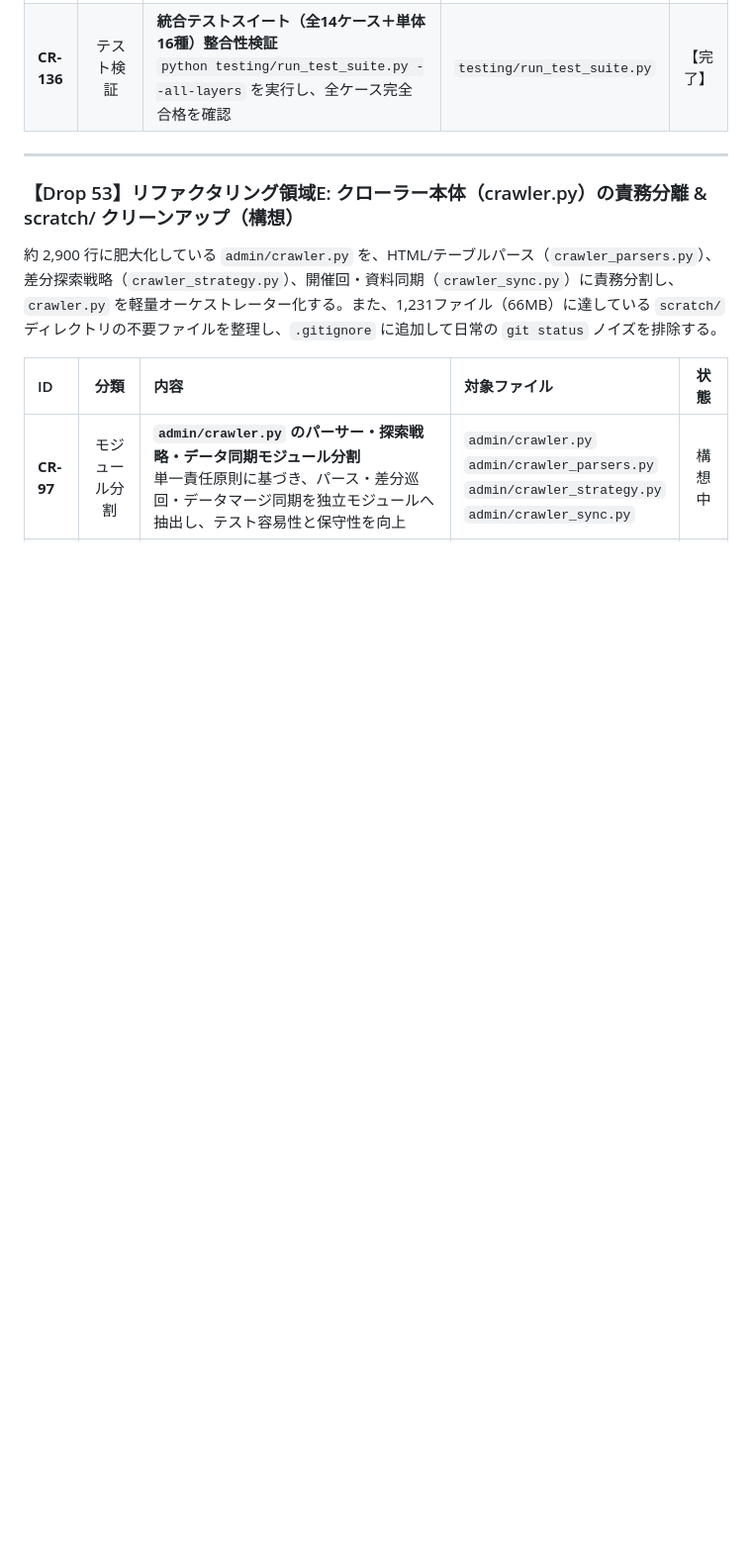
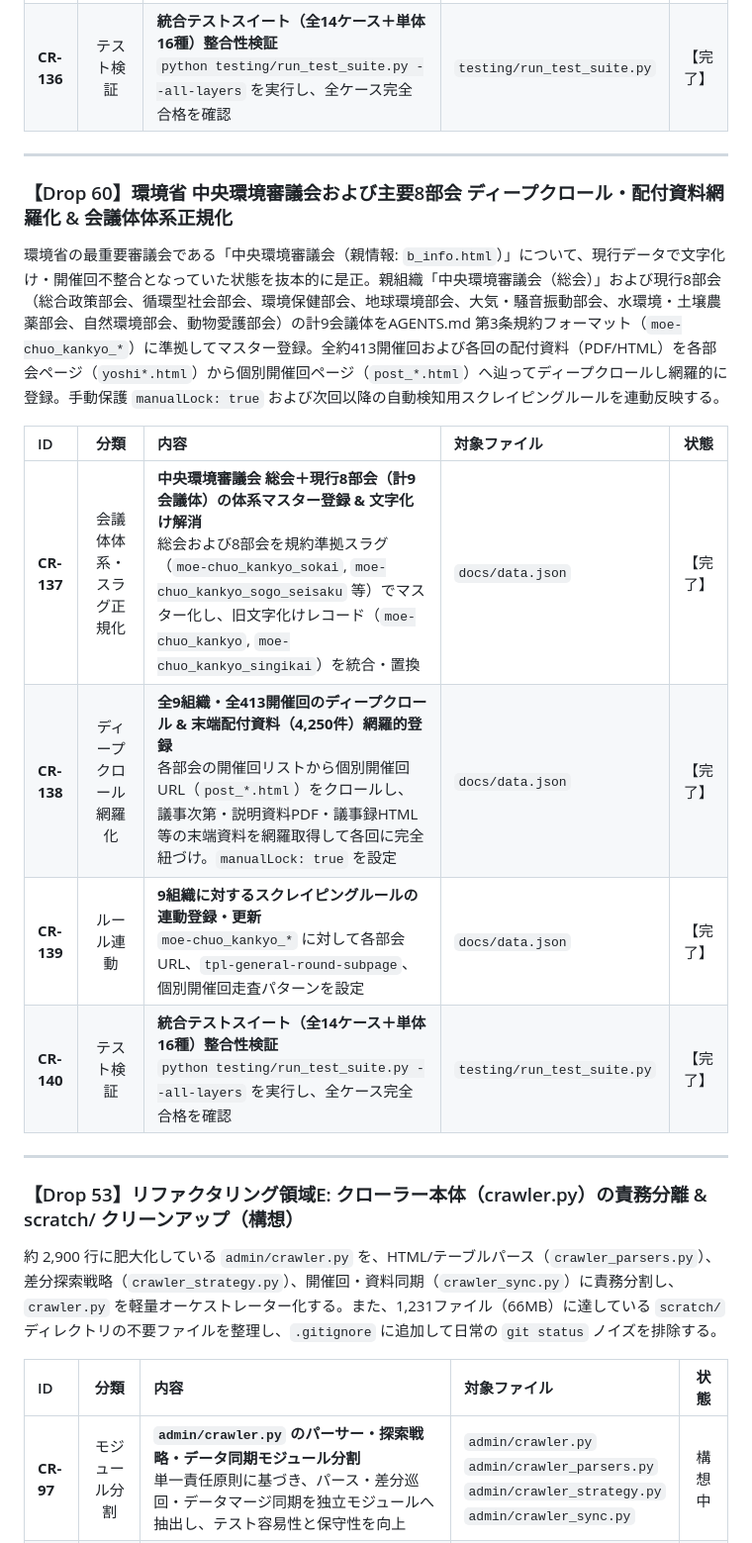
Before and after one commit to m03k0103/PMHub, a Markdown page: DROPS.md, the part around the change. Shown at 99% size. GitHub-like rendering; blank space fills up the shorter version.

Commit message:
feat(moe): Drop 60 中央環境審議会および主要8部会 ディープクロール・配付資料網羅化 & 会議体体系正規化

```diff
--- a/DROPS.md
+++ b/DROPS.md
@@ -605,6 +605,19 @@
 
 ---
 
+### 【Drop 60】環境省 中央環境審議会および主要8部会 ディープクロール・配付資料網羅化 & 会議体体系正規化
+
+環境省の最重要審議会である「中央環境審議会（親情報: `b_info.html`）」について、現行データで文字化け・開催回不整合となっていた状態を抜本的に是正。親組織「中央環境審議会（総会）」および現行8部会（総合政策部会、循環型社会部会、環境保健部会、地球環境部会、大気・騒音振動部会、水環境・土壌農薬部会、自然環境部会、動物愛護部会）の計9会議体をAGENTS.md 第3条規約フォーマット（`moe-chuo_kankyo_*`）に準拠してマスター登録。全約413開催回および各回の配付資料（PDF/HTML）を各部会ページ（`yoshi*.html`）から個別開催回ページ（`post_*.html`）へ辿ってディープクロールし網羅的に登録。手動保護 `manualLock: true` および次回以降の自動検知用スクレイピングルールを連動反映する。
+
+| ID | 分類 | 内容 | 対象ファイル | 状態 |
+|:---|:---:|:---|:---|:---:|
+| **CR-137** | 会議体体系・スラグ正規化 | **中央環境審議会 総会＋現行8部会（計9会議体）の体系マスター登録 & 文字化け解消**<br>総会および8部会を規約準拠スラグ（`moe-chuo_kankyo_sokai`, `moe-chuo_kankyo_sogo_seisaku` 等）でマスター化し、旧文字化けレコード（`moe-chuo_kankyo`, `moe-chuo_kankyo_singikai`）を統合・置換 | `docs/data.json` | 【完了】 |
+| **CR-138** | ディープクロール網羅化 | **全9組織・全413開催回のディープクロール & 末端配付資料（4,250件）網羅的登録**<br>各部会の開催回リストから個別開催回URL（`post_*.html`）をクロールし、議事次第・説明資料PDF・議事録HTML等の末端資料を網羅取得して各回に完全紐づけ。`manualLock: true` を設定 | `docs/data.json` | 【完了】 |
+| **CR-139** | ルール連動 | **9組織に対するスクレイピングルールの連動登録・更新**<br>`moe-chuo_kankyo_*` に対して各部会URL、`tpl-general-round-subpage`、個別開催回走査パターンを設定 | `docs/data.json` | 【完了】 |
+| **CR-140** | テスト検証 | **統合テストスイート（全14ケース＋単体16種）整合性検証**<br>`python testing/run_test_suite.py --all-layers` を実行し、全ケース完全合格を確認 | `testing/run_test_suite.py` | 【完了】 |
+
+---
+
 ### 【Drop 53】リファクタリング領域E: クローラー本体（crawler.py）の責務分離 & scratch/ クリーンアップ（構想）
 
 
```
